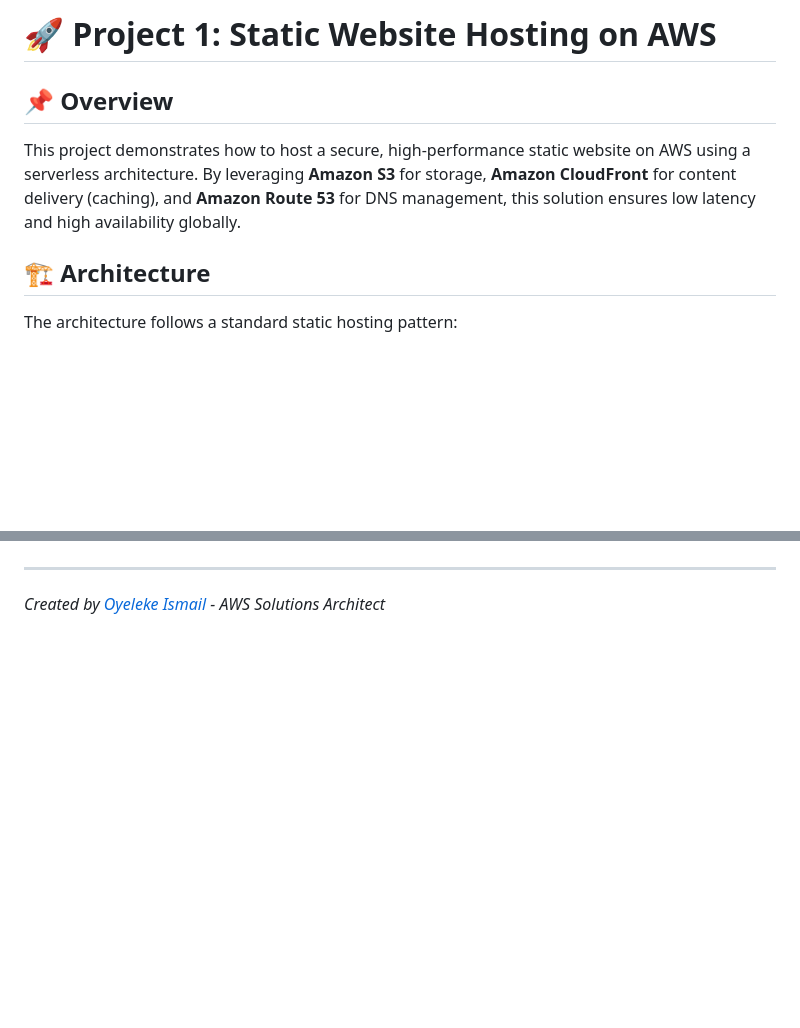
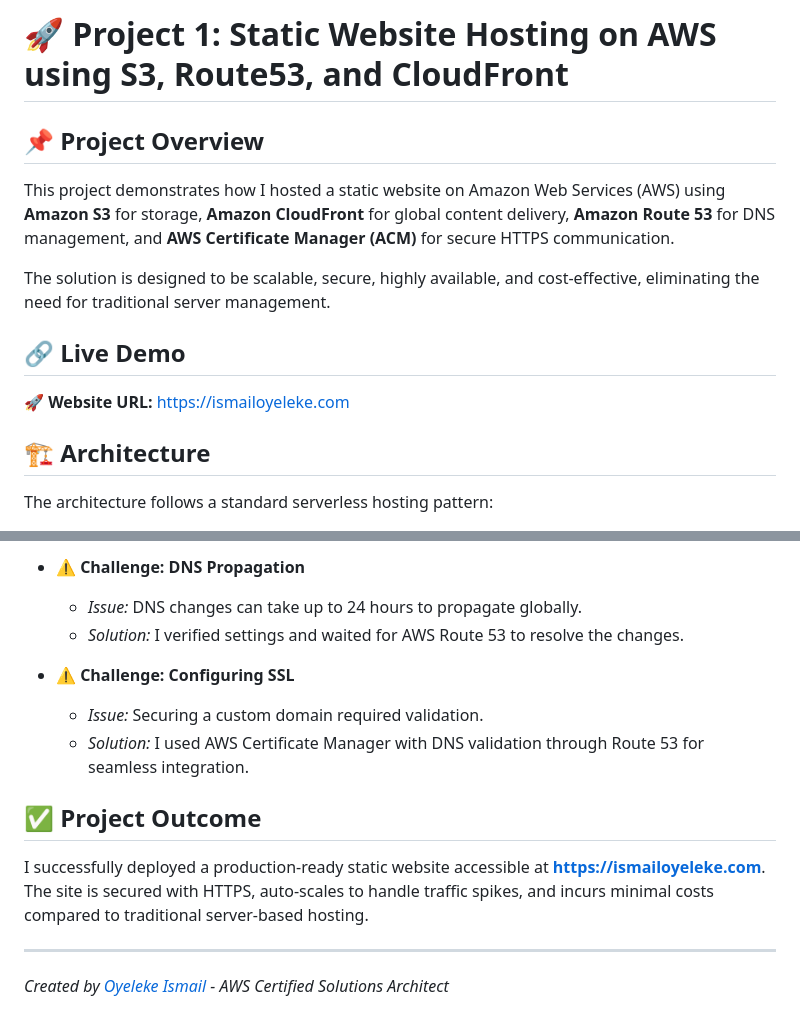
Before and after one commit to ISMAIL-OYELEKE/Project-1-Static-Website-Hosting-Host-a-website-on-S3-with-Route-53-CloudFront, a Markdown page: README.md, 2 parts joined by grey strips. Rendered like a GitHub page; blank space fills up the shorter version.

```diff
--- a/README.md
+++ b/README.md
@@ -1,8 +1,13 @@
-# 🚀 Project 1: Static Website Hosting on AWS
+# 🚀 Project 1: Static Website Hosting on AWS using S3, Route53, and CloudFront
 
-## 📌 Overview
-This project demonstrates how to host a secure, high-performance static website on AWS using a serverless architecture. By leveraging **Amazon S3** for storage, **Amazon CloudFront** for content delivery (caching), and **Amazon Route 53** for DNS management, this solution ensures low latency and high availability globally.
+## 📌 Project Overview
+This project demonstrates how I hosted a static website on Amazon Web Services (AWS) using **Amazon S3** for storage, **Amazon CloudFront** for global content delivery, **Amazon Route 53** for DNS management, and **AWS Certificate Manager (ACM)** for secure HTTPS communication.
+
+The solution is designed to be scalable, secure, highly available, and cost-effective, eliminating the need for traditional server management.
+
+## 🔗 Live Demo
+🚀 **Website URL:** [https://ismailoyeleke.com](https://ismailoyeleke.com)
 
 ## 🏗️ Architecture
-The architecture follows a standard static hosting pattern:
+The architecture follows a standard serverless hosting pattern:
 
@@ -81,3 +111,14 @@ To make the website public, add the following policy in the **Permissions** tab:
+* **⚠️ Challenge: DNS Propagation**
+    * *Issue:* DNS changes can take up to 24 hours to propagate globally.
+    * *Solution:* I verified settings and waited for AWS Route 53 to resolve the changes.
+
+* **⚠️ Challenge: Configuring SSL**
+    * *Issue:* Securing a custom domain required validation.
+    * *Solution:* I used AWS Certificate Manager with DNS validation through Route 53 for seamless integration.
+
+## ✅ Project Outcome
+I successfully deployed a production-ready static website accessible at **https://ismailoyeleke.com**. The site is secured with HTTPS, auto-scales to handle traffic spikes, and incurs minimal costs compared to traditional server-based hosting.
+
 
 ---
-*Created by [Oyeleke Ismail](https://www.linkedin.com/in/ismail-oyeleke-6930b6317/) - AWS Solutions Architect*
+*Created by [Oyeleke Ismail](https://www.linkedin.com/in/ismail-oyeleke-6930b6317/) - AWS Certified Solutions Architect*
```
Also changed, not shown: other parts of README.md (+84 -59 lines).
